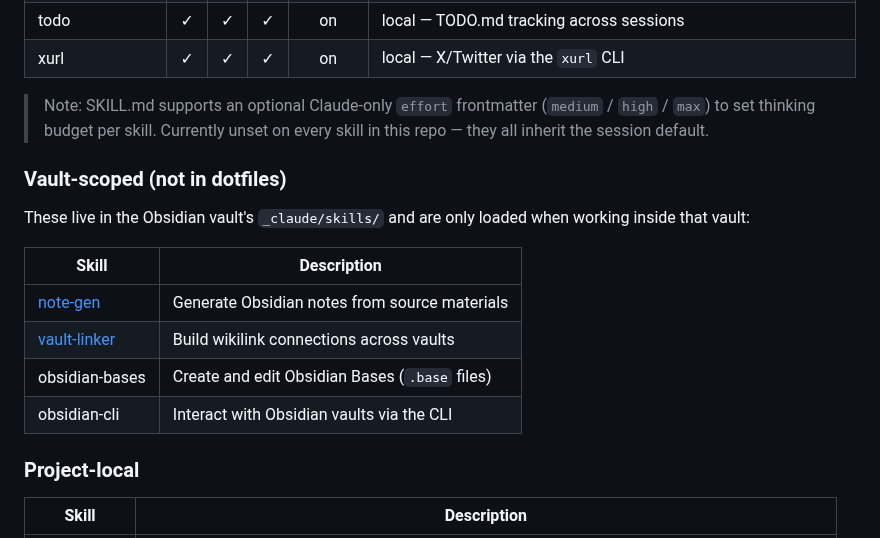
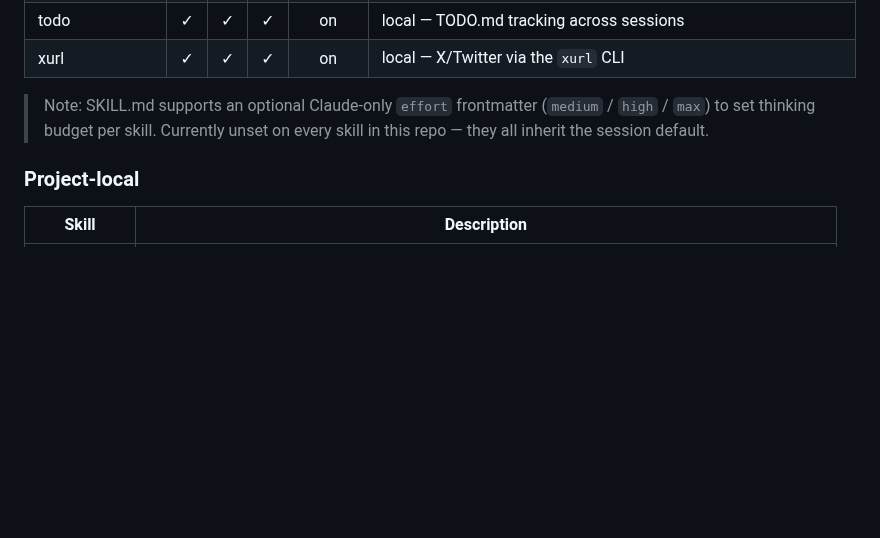
Before and after one commit to chrisliu298/dotfiles, a Markdown page: agents/extensions/README.md, the part around the change. Rendered like a GitHub page; blank space fills up the shorter version.

Commit message:
extensions/README: drop vault-scoped skills section
These skills live in the Obsidian vault's _claude/skills/ and aren't
managed by this repo, so they don't belong in the extensions inventory.

Co-Authored-By: Claude Opus 4.7 (1M context) <noreply@anthropic.com>

```diff
--- a/agents/extensions/README.md
+++ b/agents/extensions/README.md
@@ -61,17 +61,6 @@ Columns: **C**laude · Code**x** · **G**rok. Legend: ✓ auto-installed · ✱
 [c-pdf-o]: https://github.com/openai/skills
 [c-sc]: https://github.com/anthropics/skills
 
-### Vault-scoped (not in dotfiles)
-
-These live in the Obsidian vault's `_claude/skills/` and are only loaded when working inside that vault:
-
-| Skill | Description |
-|-------|-------------|
-| [note-gen](https://github.com/chrisliu298/note-gen) | Generate Obsidian notes from source materials |
-| [vault-linker](https://github.com/chrisliu298/vault-linker) | Build wikilink connections across vaults |
-| obsidian-bases | Create and edit Obsidian Bases (`.base` files) |
-| obsidian-cli | Interact with Obsidian vaults via the CLI |
-
 ### Project-local
 
 | Skill | Description |
```
